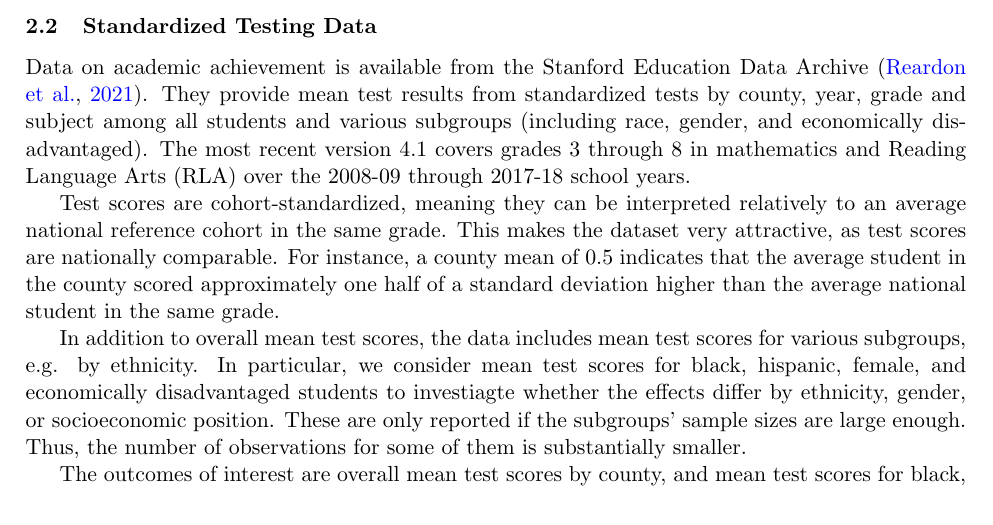
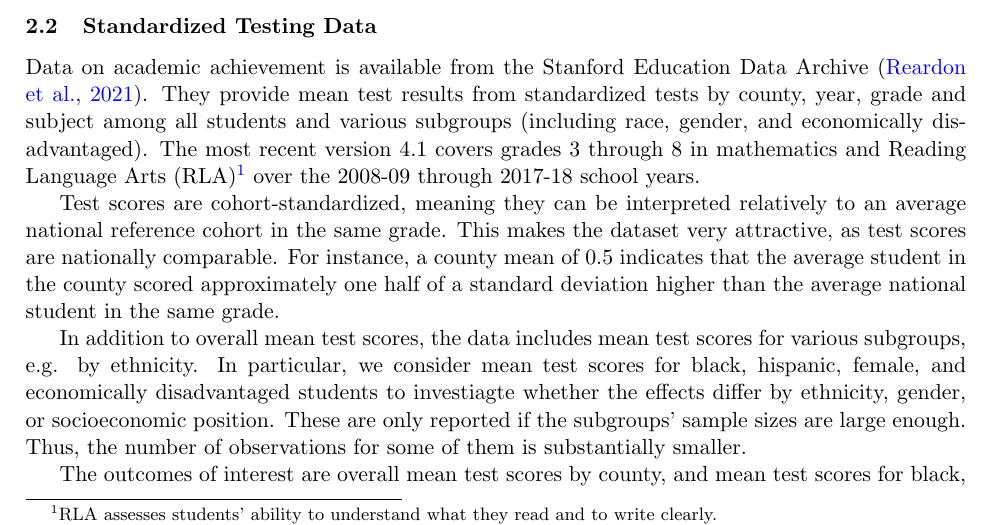
Before and after one commit to gregorsteiner/MasterThesis, a LaTeX paper (TeX files/main.tex, which reads TeX files/02_Data.tex): part of page 5 of 22, cut so that both start at the same text. Compiled offline with pdfLaTeX.

Commit message:
Added RLA explanation

```diff
--- a/TeX files/02_Data.tex
+++ b/TeX files/02_Data.tex
@@ -48,7 +48,7 @@ We only consider severe storms which are likely to cause substantial damage. Tor
 
 \subsection{Standardized Testing Data}
 
-Data on academic achievement is available from the Stanford Education Data Archive \citep{SEDA}. They provide mean test results from standardized tests by county, year, grade and subject among all students and various subgroups (including race, gender, and economically disadvantaged). The most recent version 4.1 covers grades 3 through 8 in mathematics and Reading Language Arts (RLA) over the 2008-09 through 2017-18 school years.
+Data on academic achievement is available from the Stanford Education Data Archive \citep{SEDA}. They provide mean test results from standardized tests by county, year, grade and subject among all students and various subgroups (including race, gender, and economically disadvantaged). The most recent version 4.1 covers grades 3 through 8 in mathematics and Reading Language Arts (RLA)\footnote{RLA assesses students' ability to understand what they read and to write clearly.} over the 2008-09 through 2017-18 school years.
 
 Test scores are cohort-standardized, meaning they can be interpreted relatively to an average national reference cohort in the same grade. This makes the dataset very attractive, as test scores are nationally comparable. For instance, a county mean of 0.5 indicates that the average student in the county scored approximately one half of a standard deviation higher than the average national student in the same grade.
 
```
Also changed, not shown: TeX files/main.pdf.
